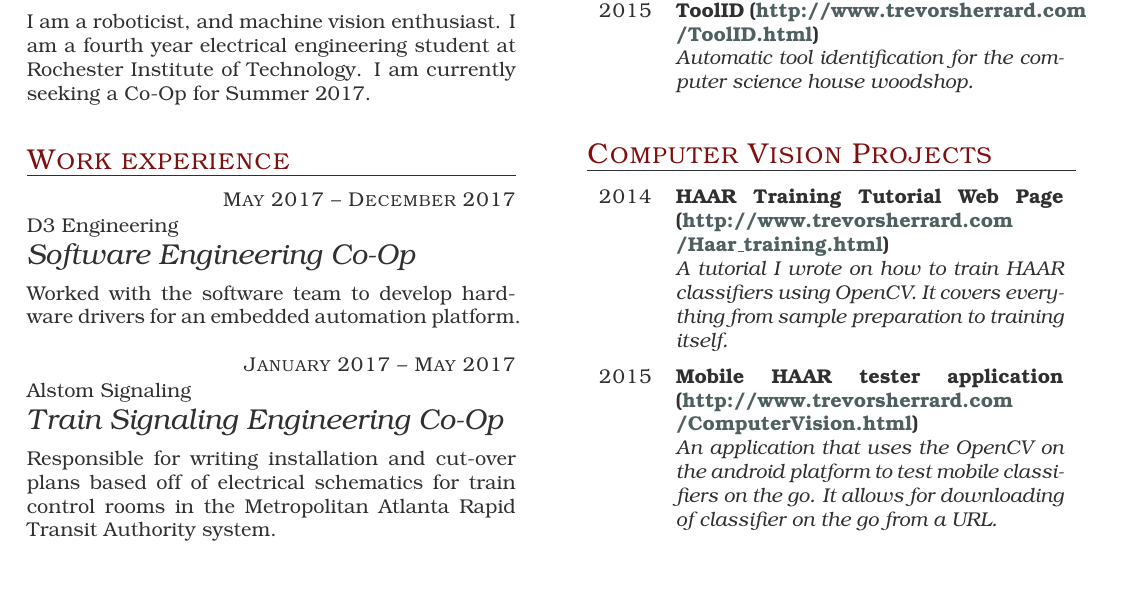
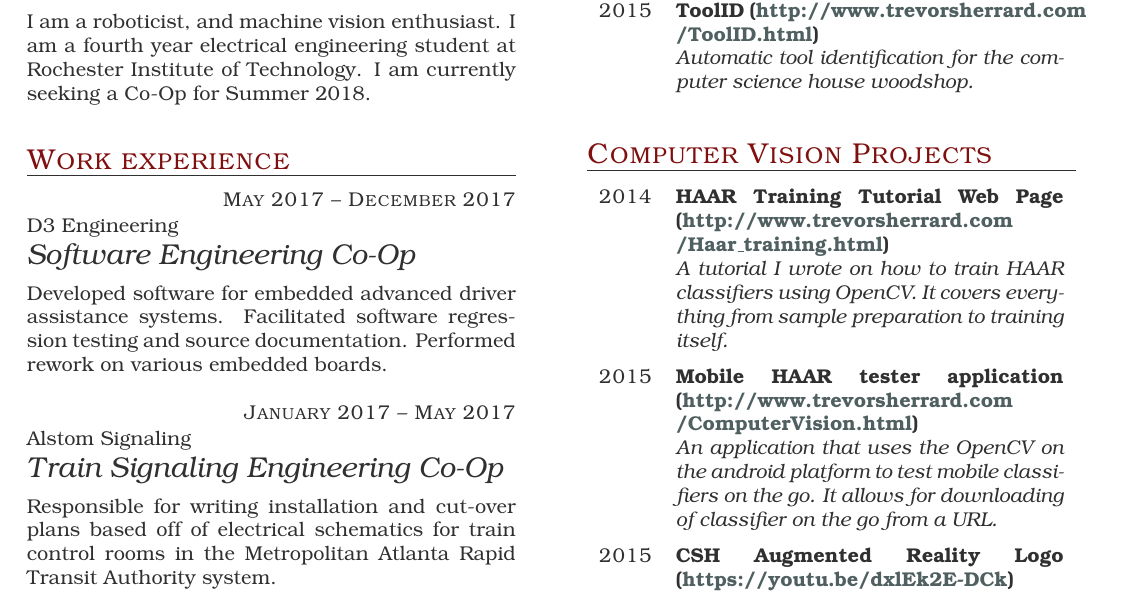
Before and after one commit to sherrardTr4129/Resume, a LaTeX CV (cv.tex): part of the page, cut so that both start at the same text. The pictures show the PDF file cv.pdf that the author committed with the source.

Commit message:
Update D3 Work Experience

```diff
--- a/cv.tex
+++ b/cv.tex
@@ -15,7 +15,7 @@
 \end{eventlist}
 
 \section{Summary}
-I am a roboticist, and machine vision enthusiast. I am a fourth year electrical engineering student at Rochester Institute of Technology. I am currently seeking a Co-Op for Summer 2017.
+I am a roboticist, and machine vision enthusiast. I am a fourth year electrical engineering student at Rochester Institute of Technology. I am currently seeking a Co-Op for Summer 2018.
 
 \section{Work experience}
 
@@ -25,7 +25,7 @@ I am a roboticist, and machine vision enthusiast. I am a fourth year electrical
      {D3 Engineering}
      {Software Engineering Co-Op}
 
-Worked with the software team to develop hardware drivers for an embedded automation platform.
+Developed software for embedded advanced driver assistance systems. Facilitated software regression testing and source documentation. Performed rework on various embedded boards.
 
 \item{January 2017 -- May 2017}
      {Alstom Signaling}
```
Also changed, not shown: cv.pdf.
